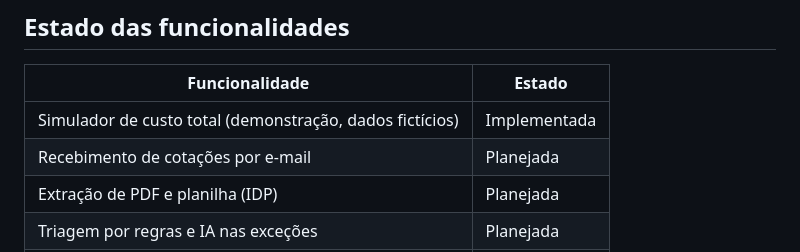
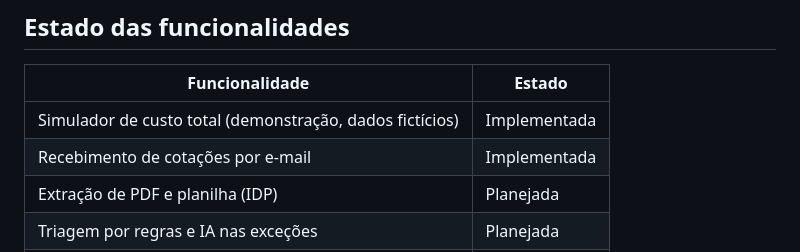
Before and after one commit to elloNicole/ProcuramentIntelligence, a Markdown page: README.md, the part around the change. GitHub-like rendering.

Commit message:
Update email quote functionality status to implemented

```diff
--- a/README.md
+++ b/README.md
@@ -17,7 +17,7 @@ Em PMEs importadoras, a cotação internacional costuma ser manual: propostas ch
 | Funcionalidade | Estado |
 |---|---|
 | Simulador de custo total (demonstração, dados fictícios) | Implementada |
-| Recebimento de cotações por e-mail | Planejada |
+| Recebimento de cotações por e-mail | Implementada |
 | Extração de PDF e planilha (IDP) | Planejada |
 | Triagem por regras e IA nas exceções | Planejada |
 | Cálculo da carga tributária e do custo total | Planejada |
```
